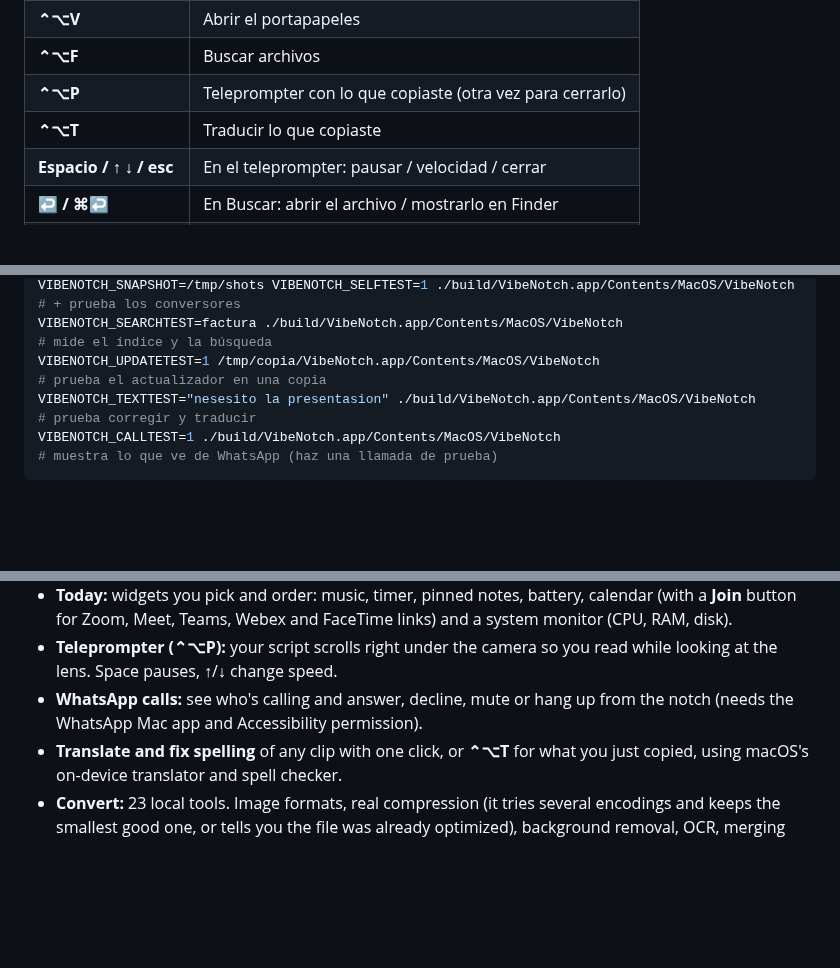
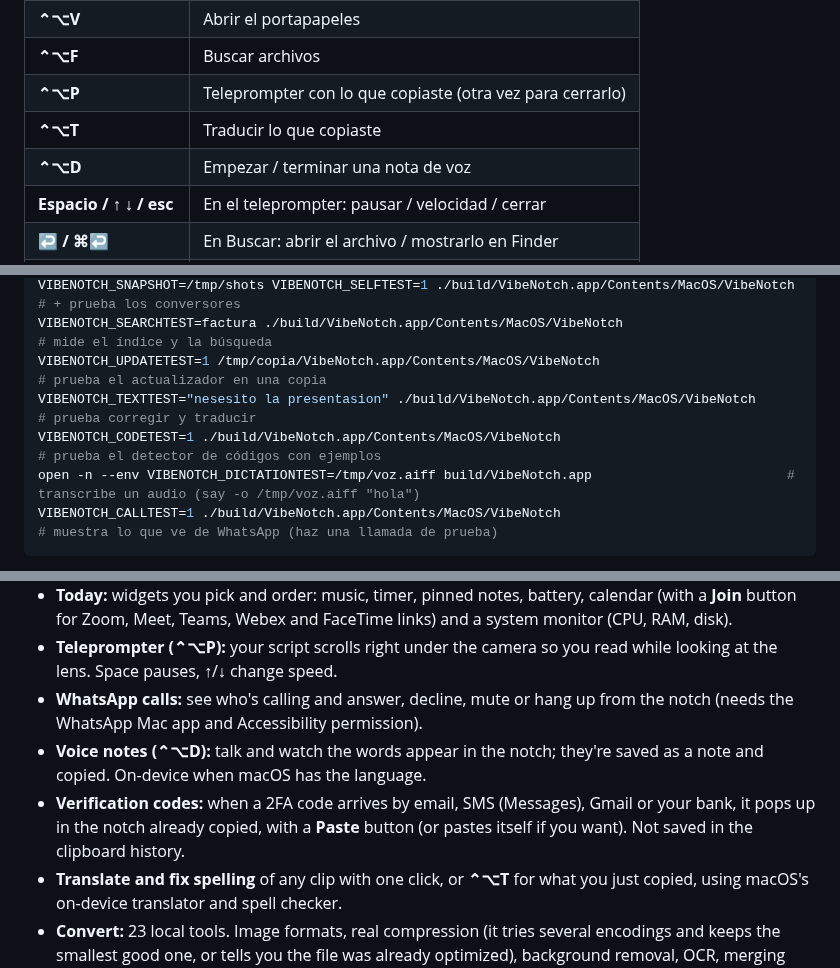
Before and after one commit to uriel123-coder/vibenotch, a Markdown page: README.md, 3 parts joined by grey strips. Rendered like a GitHub page; blank space fills up the shorter version.

Commit message:
1.5.0: voice notes to text and verification codes from notifications
Co-authored-by: Cursor <cursoragent@cursor.com>

````diff
--- a/README.md
+++ b/README.md
@@ -334,6 +359,7 @@ Cómo lo logra:
 | **⌃⌥F** | Buscar archivos |
 | **⌃⌥P** | Teleprompter con lo que copiaste (otra vez para cerrarlo) |
 | **⌃⌥T** | Traducir lo que copiaste |
+| **⌃⌥D** | Empezar / terminar una nota de voz |
 | **Espacio / ↑ ↓ / esc** | En el teleprompter: pausar / velocidad / cerrar |
 | **↩ / ⌘↩** | En Buscar: abrir el archivo / mostrarlo en Finder |
 | **⌃⌥1 … ⌃⌥9** | Copiar el texto guardado 1…9 |
@@ -494,6 +522,8 @@ VIBENOTCH_SNAPSHOT=/tmp/shots VIBENOTCH_SELFTEST=1 ./build/VibeNotch.app/Content
 VIBENOTCH_SEARCHTEST=factura ./build/VibeNotch.app/Contents/MacOS/VibeNotch                        # mide el índice y la búsqueda
 VIBENOTCH_UPDATETEST=1 /tmp/copia/VibeNotch.app/Contents/MacOS/VibeNotch                           # prueba el actualizador en una copia
 VIBENOTCH_TEXTTEST="nesesito la presentasion" ./build/VibeNotch.app/Contents/MacOS/VibeNotch         # prueba corregir y traducir
+VIBENOTCH_CODETEST=1 ./build/VibeNotch.app/Contents/MacOS/VibeNotch                                # prueba el detector de códigos con ejemplos
+open -n --env VIBENOTCH_DICTATIONTEST=/tmp/voz.aiff build/VibeNotch.app                         # transcribe un audio (say -o /tmp/voz.aiff "hola")
 VIBENOTCH_CALLTEST=1 ./build/VibeNotch.app/Contents/MacOS/VibeNotch                                # muestra lo que ve de WhatsApp (haz una llamada de prueba)
 ```
 
@@ -522,6 +552,8 @@ git tag v1.3.2 && git push origin v1.3.2
 - **Today:** widgets you pick and order: music, timer, pinned notes, battery, calendar (with a **Join** button for Zoom, Meet, Teams, Webex and FaceTime links) and a system monitor (CPU, RAM, disk).
 - **Teleprompter (⌃⌥P):** your script scrolls right under the camera so you read while looking at the lens. Space pauses, ↑/↓ change speed.
 - **WhatsApp calls:** see who's calling and answer, decline, mute or hang up from the notch (needs the WhatsApp Mac app and Accessibility permission).
+- **Voice notes (⌃⌥D):** talk and watch the words appear in the notch; they're saved as a note and copied. On-device when macOS has the language.
+- **Verification codes:** when a 2FA code arrives by email, SMS (Messages), Gmail or your bank, it pops up in the notch already copied, with a **Paste** button (or pastes itself if you want). Not saved in the clipboard history.
 - **Translate and fix spelling** of any clip with one click, or **⌃⌥T** for what you just copied, using macOS's on-device translator and spell checker.
 - **Convert:** 23 local tools. Image formats, real compression (it tries several encodings and keeps the smallest good one, or tells you the file was already optimized), background removal, OCR, merging PDFs, video to MP4/GIF, audio extraction, zip/unzip.
 
````
Also changed, not shown: other parts of README.md (+28 -1 lines), docs/screenshots/isla-9f-codigo.png (added), docs/screenshots/notch-11-nota-de-voz.png (added), 12 other files.
